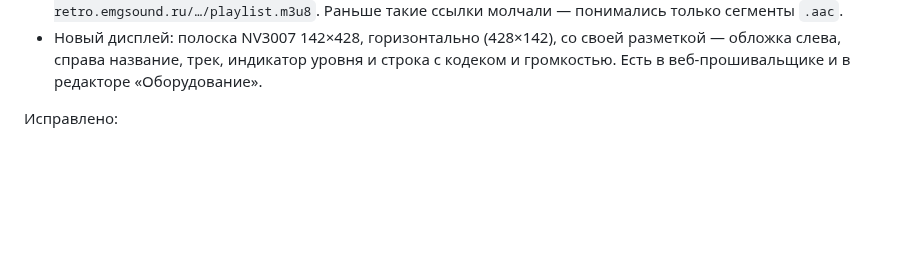
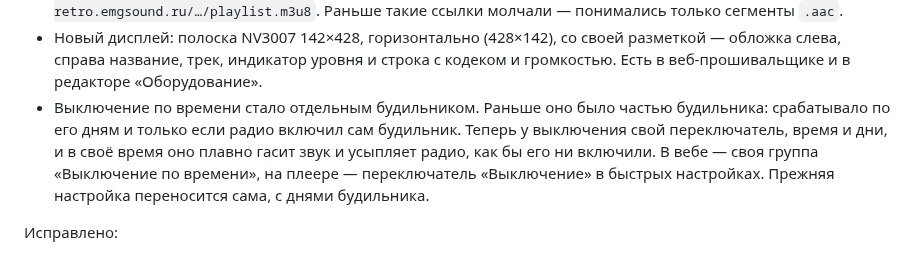
Before and after one commit to jmper-ha/jradio, a Markdown page: doc/changelog.md, the part around the change. Rendered like a GitHub page; blank space fills up the shorter version.

Commit message:
docs: the switch-off alarm in the changelog
Co-Authored-By: Claude Opus 5.5 <noreply@anthropic.com>

```diff
--- a/doc/changelog.md
+++ b/doc/changelog.md
@@ -26,6 +26,13 @@
   разметкой — обложка слева, справа название, трек, индикатор уровня и
   строка с кодеком и громкостью. Есть в веб-прошивальщике и в редакторе
   «Оборудование».
+- Выключение по времени стало отдельным будильником. Раньше оно было частью
+  будильника: срабатывало по его дням и только если радио включил сам
+  будильник. Теперь у выключения свой переключатель, время и дни, и в своё
+  время оно плавно гасит звук и усыпляет радио, как бы его ни включили. В
+  вебе — своя группа «Выключение по времени», на плеере — переключатель
+  «Выключение» в быстрых настройках. Прежняя настройка переносится сама, с
+  днями будильника.
 
 Исправлено:
 - На заставке «Погода» на экранах 320×240 температуры прогноза («+15…+15»)
```
Also changed, not shown: doc/changelog.en.md (+7 -0 lines).
